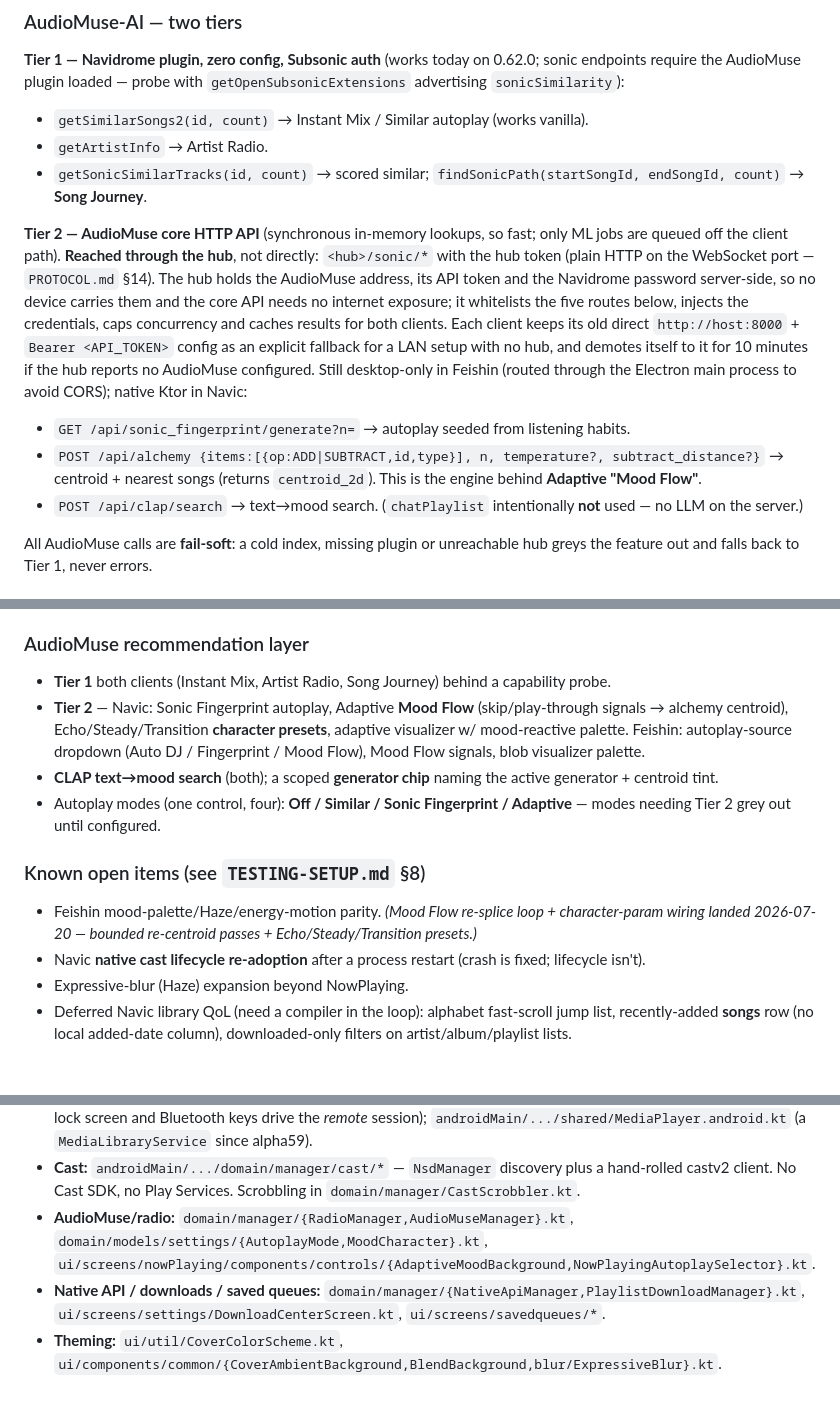
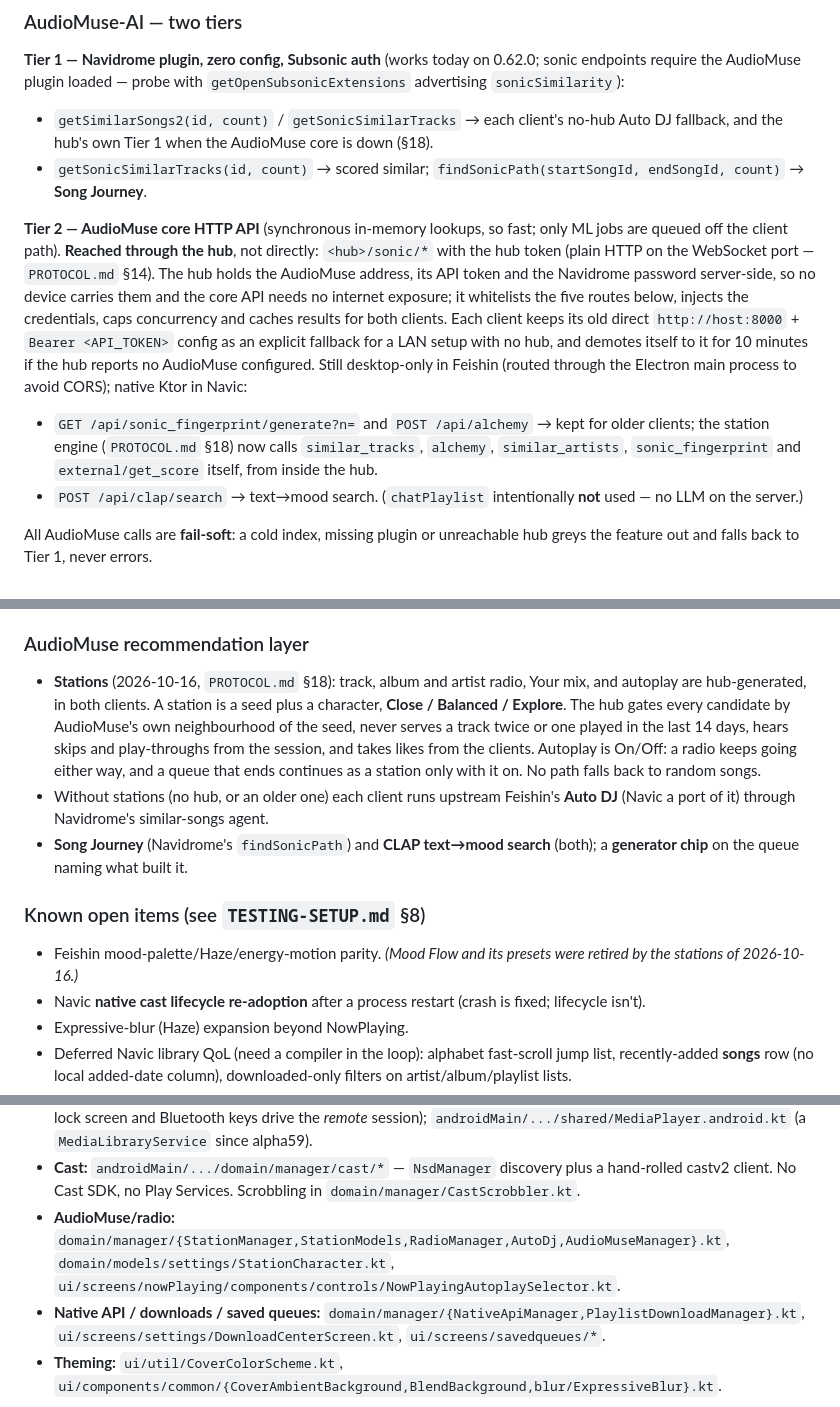
Before and after one commit to illuminator69/navi-connect, a Markdown page: docs/ARCHITECTURE.md, 3 parts joined by grey strips. Rendered like a GitHub page; blank space fills up the shorter version.

Commit message:
docs: ARCHITECTURE says what radio and autoplay are now (stations, §18)
Co-Authored-By: Claude Opus 5.5 <noreply@anthropic.com>

```diff
--- a/docs/ARCHITECTURE.md
+++ b/docs/ARCHITECTURE.md
@@ -183,8 +183,8 @@ Standard Subsonic auth (salted token). Used for library, streaming, playback, ra
 **Tier 1 — Navidrome plugin, zero config, Subsonic auth** (works today on 0.62.0; sonic endpoints
 require the AudioMuse plugin loaded — probe with `getOpenSubsonicExtensions` advertising
 `sonicSimilarity`):
-- `getSimilarSongs2(id, count)` → Instant Mix / Similar autoplay (works vanilla).
-- `getArtistInfo` → Artist Radio.
+- `getSimilarSongs2(id, count)` / `getSonicSimilarTracks` → each client's no-hub Auto DJ fallback,
+  and the hub's own Tier 1 when the AudioMuse core is down (§18).
 - `getSonicSimilarTracks(id, count)` → scored similar; `findSonicPath(startSongId, endSongId, count)`
   → **Song Journey**.
 
@@ -197,9 +197,9 @@ credentials, caps concurrency and caches results for both clients. Each client k
 `http://host:8000` + `Bearer <API_TOKEN>` config as an explicit fallback for a LAN setup with no hub,
 and demotes itself to it for 10 minutes if the hub reports no AudioMuse configured. Still desktop-only
 in Feishin (routed through the Electron main process to avoid CORS); native Ktor in Navic:
-- `GET /api/sonic_fingerprint/generate?n=` → autoplay seeded from listening habits.
-- `POST /api/alchemy {items:[{op:ADD|SUBTRACT,id,type}], n, temperature?, subtract_distance?}` →
-  centroid + nearest songs (returns `centroid_2d`). This is the engine behind **Adaptive "Mood Flow"**.
+- `GET /api/sonic_fingerprint/generate?n=` and `POST /api/alchemy` → kept for older clients; the
+  station engine (`PROTOCOL.md` §18) now calls `similar_tracks`, `alchemy`, `similar_artists`,
+  `sonic_fingerprint` and `external/get_score` itself, from inside the hub.
 - `POST /api/clap/search` → text→mood search. (`chatPlaylist` intentionally **not** used — no LLM on
   the server.)
 
@@ -457,18 +457,20 @@ settle (`LBBOT_WEB_URL`, else `LBBOT_URL`). An artist the mirror does not hold f
 - Metered/cellular transcode profile (Feishin).
 
 ### AudioMuse recommendation layer
-- **Tier 1** both clients (Instant Mix, Artist Radio, Song Journey) behind a capability probe.
-- **Tier 2** — Navic: Sonic Fingerprint autoplay, Adaptive **Mood Flow** (skip/play-through signals →
-  alchemy centroid), Echo/Steady/Transition **character presets**, adaptive visualizer w/ mood-reactive
-  palette. Feishin: autoplay-source dropdown (Auto DJ / Fingerprint / Mood Flow), Mood Flow signals,
-  blob visualizer palette.
-- **CLAP text→mood search** (both); a scoped **generator chip** naming the active generator + centroid tint.
-- Autoplay modes (one control, four): **Off / Similar / Sonic Fingerprint / Adaptive** — modes needing
-  Tier 2 grey out until configured.
+- **Stations** (2026-10-16, `PROTOCOL.md` §18): track, album and artist radio, Your mix, and
+  autoplay are hub-generated, in both clients. A station is a seed plus a character, **Close /
+  Balanced / Explore**. The hub gates every candidate by AudioMuse's own neighbourhood of the seed,
+  never serves a track twice or one played in the last 14 days, hears skips and play-throughs from
+  the session, and takes likes from the clients. Autoplay is On/Off: a radio keeps going either way,
+  and a queue that ends continues as a station only with it on. No path falls back to random songs.
+- Without stations (no hub, or an older one) each client runs upstream Feishin's **Auto DJ** (Navic a
+  port of it) through Navidrome's similar-songs agent.
+- **Song Journey** (Navidrome's `findSonicPath`) and **CLAP text→mood search** (both); a
+  **generator chip** on the queue naming what built it.
 
 ### Known open items (see `TESTING-SETUP.md` §8)
-- Feishin mood-palette/Haze/energy-motion parity. *(Mood Flow re-splice loop + character-param wiring
-  landed 2026-07-20 — bounded re-centroid passes + Echo/Steady/Transition presets.)*
+- Feishin mood-palette/Haze/energy-motion parity. *(Mood Flow and its presets were retired by the
+  stations of 2026-10-16.)*
 - Navic **native cast lifecycle re-adoption** after a process restart (crash is fixed; lifecycle isn't).
 - Expressive-blur (Haze) expansion beyond NowPlaying.
 - Deferred Navic library QoL (need a compiler in the loop): alphabet fast-scroll jump list, recently-added
@@ -545,9 +547,9 @@ merge playbook. The integration points from this side:
   `androidMain/.../shared/MediaPlayer.android.kt` (a `MediaLibraryService` since alpha59).
 - **Cast:** `androidMain/.../domain/manager/cast/*` — `NsdManager` discovery plus a hand-rolled
   castv2 client. No Cast SDK, no Play Services. Scrobbling in `domain/manager/CastScrobbler.kt`.
-- **AudioMuse/radio:** `domain/manager/{RadioManager,AudioMuseManager}.kt`,
-  `domain/models/settings/{AutoplayMode,MoodCharacter}.kt`,
-  `ui/screens/nowPlaying/components/controls/{AdaptiveMoodBackground,NowPlayingAutoplaySelector}.kt`.
+- **AudioMuse/radio:** `domain/manager/{StationManager,StationModels,RadioManager,AutoDj,AudioMuseManager}.kt`,
+  `domain/models/settings/StationCharacter.kt`,
+  `ui/screens/nowPlaying/components/controls/NowPlayingAutoplaySelector.kt`.
 - **Native API / downloads / saved queues:** `domain/manager/{NativeApiManager,PlaylistDownloadManager}.kt`,
   `ui/screens/settings/DownloadCenterScreen.kt`, `ui/screens/savedqueues/*`.
 - **Theming:** `ui/util/CoverColorScheme.kt`,
```
Also changed, not shown: other parts of docs/ARCHITECTURE.md (+1 -1 lines).
